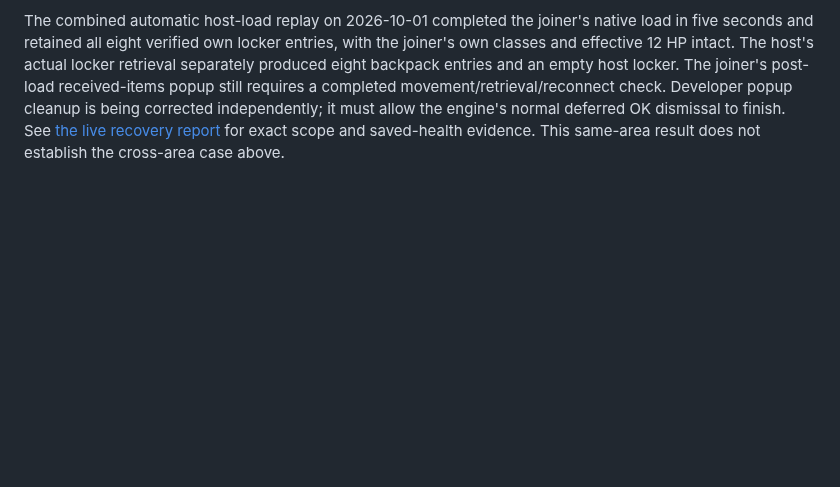
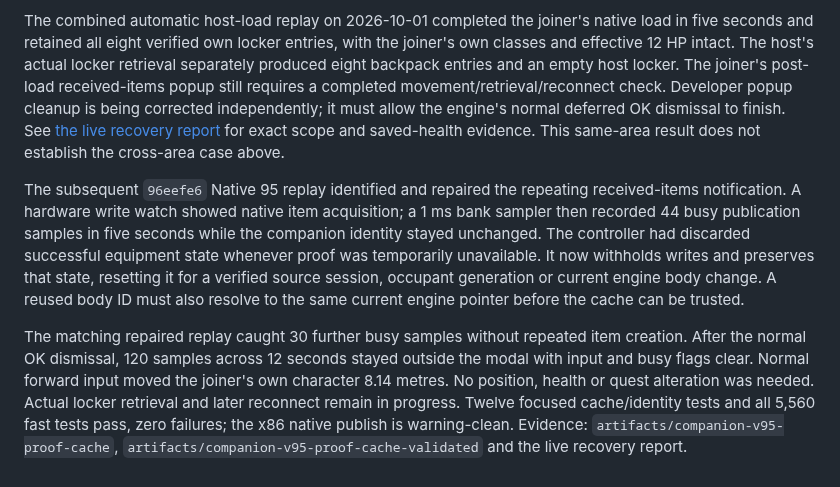
Before and after one commit to ChristopherVR/kotor-coop, a Markdown page: docs/research/leviathan-locker-adoption-2026-10-01.md, the part around the change. Drawn GitHub-style; blank space fills up the shorter version.

Commit message:
Record verified companion notification and movement repair

```diff
--- a/docs/research/leviathan-locker-adoption-2026-10-01.md
+++ b/docs/research/leviathan-locker-adoption-2026-10-01.md
@@ -80,3 +80,22 @@ independently; it must allow the engine's normal deferred OK dismissal to finish
 See [the live recovery report](leviathan-recovery-live-2026-10-01.md) for exact
 scope and saved-health evidence. This same-area result does not establish the
 cross-area case above.
+
+
+The subsequent `96eefe6` Native 95 replay identified and repaired the repeating
+received-items notification. A hardware write watch showed native item acquisition;
+a 1 ms bank sampler then recorded 44 busy publication samples in five seconds while
+the companion identity stayed unchanged. The controller had discarded successful
+equipment state whenever proof was temporarily unavailable. It now withholds writes
+and preserves that state, resetting it for a verified source session, occupant
+generation or current engine body change. A reused body ID must also resolve to the
+same current engine pointer before the cache can be trusted.
+
+The matching repaired replay caught 30 further busy samples without repeated item
+creation. After the normal OK dismissal, 120 samples across 12 seconds stayed outside
+the modal with input and busy flags clear. Normal forward input moved the joiner's
+own character 8.14 metres. No position, health or quest alteration was needed.
+Actual locker retrieval and later reconnect remain in progress. Twelve focused
+cache/identity tests and all 5,560 fast tests pass, zero failures; the x86 native
+publish is warning-clean. Evidence: `artifacts/companion-v95-proof-cache`,
+`artifacts/companion-v95-proof-cache-validated` and the live recovery report.
```
